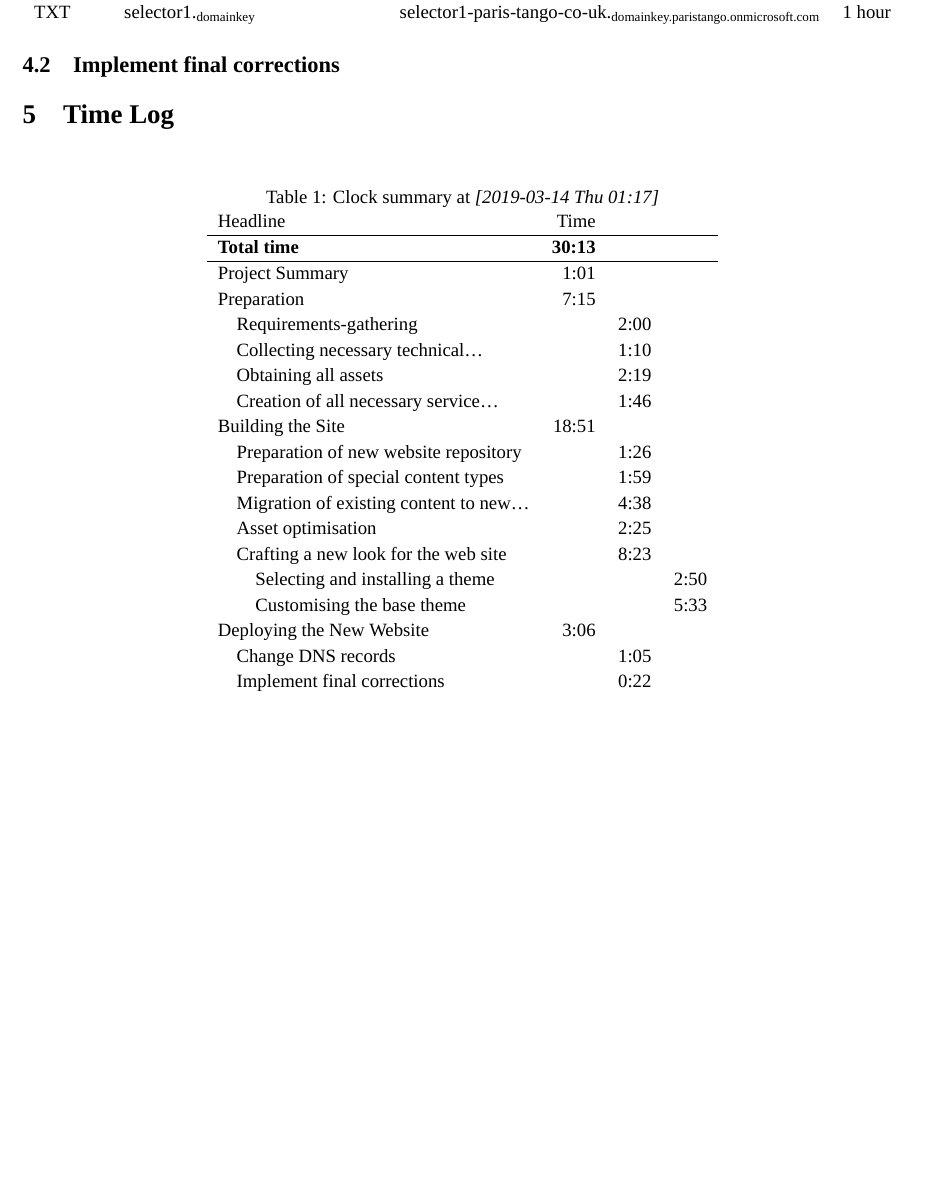
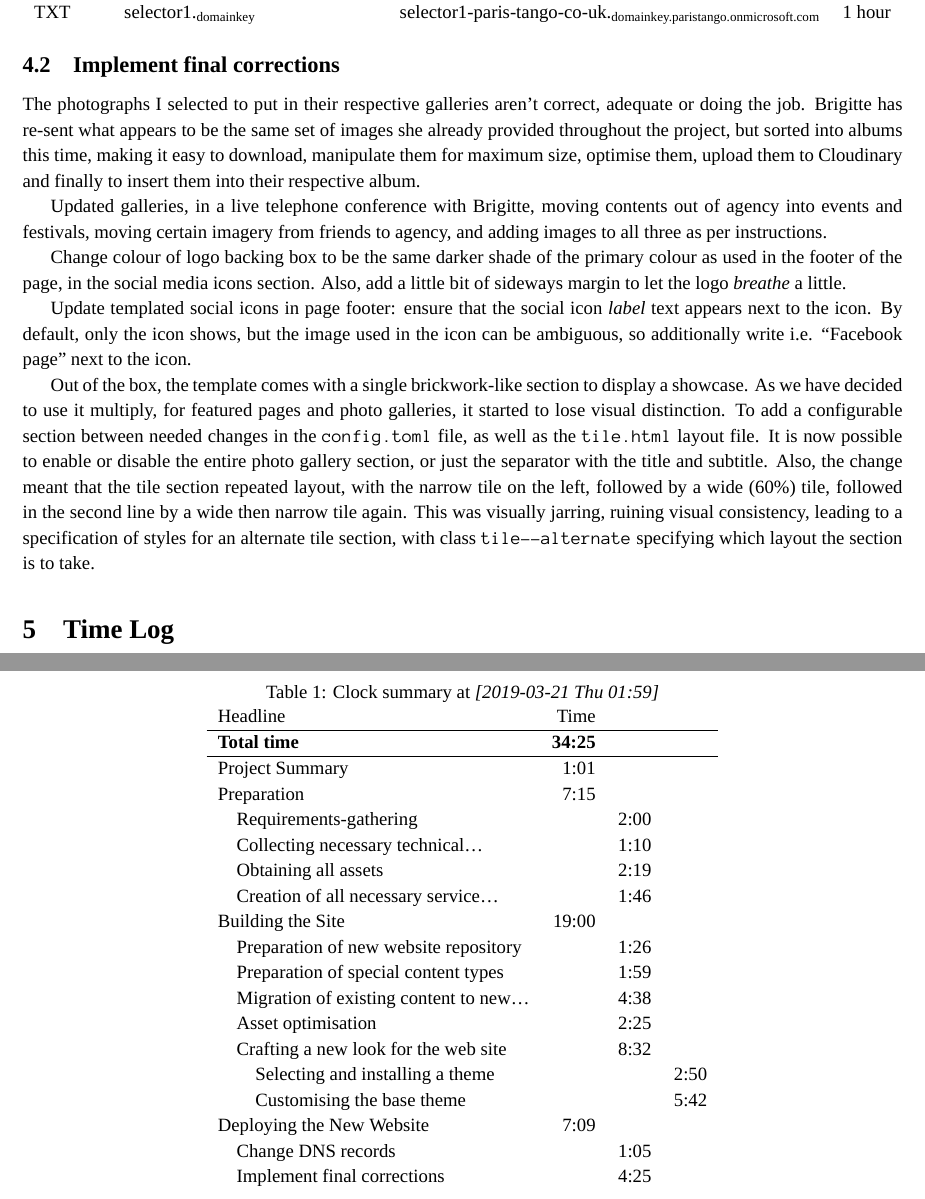
Before and after one commit to brigoz/paris-tango, a LaTeX document (docs/Paris Tango development journal.tex): part of page 4 of 4 before the commit and two parts of pages 4 and 5 of 5 after it, the two joined at a grey line, cut so that both start at the same text, the shorter picture padded with empty space. Compiled offline with XeLaTeX; a missing font is replaced by an installed copy or a similar font.

```diff
--- a/docs/Paris Tango development journal.tex
+++ b/docs/Paris Tango development journal.tex
@@ -222,19 +223,51 @@
 
 
 \subsection{Implement final corrections}
-\label{sec:orgb20198d}
+\label{sec:orgbaeebc4}
+The photographs I selected to put in their respective galleries aren't
+correct, adequate or doing the job. Brigitte has re-sent what appears to be
+the same set of images she already provided throughout the project, but
+sorted into albums this time, making it easy to download, manipulate them for
+maximum size, optimise them, upload them to Cloudinary and finally to insert
+them into their respective album.
+
+Updated galleries, in a live telephone conference with Brigitte, moving
+contents out of agency into events and festivals, moving certain imagery from
+friends to agency, and adding images to all three as per instructions.
+
+Change colour of logo backing box to be the same darker shade of the primary
+colour as used in the footer of the page, in the social media icons section.
+Also, add a little bit of sideways margin to let the logo \emph{breathe} a little.
+
+Update templated social icons in page footer: ensure that the social icon
+\emph{label} text appears next to the icon. By default, only the icon shows, but
+the image used in the icon can be ambiguous, so additionally write i.e. ``Facebook
+page'' next to the icon.
+
+Out of the box, the template comes with a single brickwork-like section to
+display a showcase. As we have decided to use it multiply, for featured pages
+and photo galleries, it started to lose visual distinction. To add a
+configurable section between needed changes in the \texttt{config.toml} file, as
+well as the \texttt{tile.html} layout file. It is now possible to enable or disable
+the entire photo gallery section, or just the separator with the title and
+subtitle. Also, the change meant that the tile section repeated layout, with
+the narrow tile on the left, followed by a wide (60\%) tile, followed in the
+second line by a wide then narrow tile again. This was visually jarring,
+ruining visual consistency, leading to a specification of styles for an
+alternate tile section, with class \texttt{tile-{}-alternate} specifying which layout
+the section is to take.
 
 
 \section{Time Log}
-\label{sec:org4ce2d54}
+\label{sec:org0c5bcad}
 
 \begin{table}[htbp]
-\caption{Clock summary at \textit{[2019-03-14 Thu 01:17]}}
+\caption{Clock summary at \textit{[2019-03-21 Thu 01:59]}}
 \centering
 \begin{tabular}{lrrl}
 Headline & Time &  & \\
 \hline
-\textbf{Total time} & \textbf{30:13} &  & \\
+\textbf{Total time} & \textbf{34:25} &  & \\
 \hline
 Project Summary & 1:01 &  & \\
 Preparation & 7:15 &  & \\
@@ -242,17 +275,17 @@
 \hspace*{1.0em}Collecting necessary technical\ldots{} &  & 1:10 & \\
 \hspace*{1.0em}Obtaining all assets &  & 2:19 & \\
 \hspace*{1.0em}Creation of all necessary service\ldots{} &  & 1:46 & \\
-Building the Site & 18:51 &  & \\
+Building the Site & 19:00 &  & \\
 \hspace*{1.0em}Preparation of new website repository &  & 1:26 & \\
 \hspace*{1.0em}Preparation of special content types &  & 1:59 & \\
 \hspace*{1.0em}Migration of existing content to new\ldots{} &  & 4:38 & \\
 \hspace*{1.0em}Asset optimisation &  & 2:25 & \\
-\hspace*{1.0em}Crafting a new look for the web site &  & 8:23 & \\
+\hspace*{1.0em}Crafting a new look for the web site &  & 8:32 & \\
 \hspace*{2.0em}Selecting and installing a theme &  &  & 2:50\\
-\hspace*{2.0em}Customising the base theme &  &  & 5:33\\
-Deploying the New Website & 3:06 &  & \\
+\hspace*{2.0em}Customising the base theme &  &  & 5:42\\
+Deploying the New Website & 7:09 &  & \\
 \hspace*{1.0em}Change DNS records &  & 1:05 & \\
-\hspace*{1.0em}Implement final corrections &  & 0:22 & \\
+\hspace*{1.0em}Implement final corrections &  & 4:25 & \\
 \end{tabular}
 \end{table}
 \end{document}
```
Also changed, not shown: content/events/uk-official-tango-championship.md (+1 -1 lines), docs/Paris Tango development journal.pdf, docs/Paris Tango development journal.tex (37 more changed lines), 1 other file.
